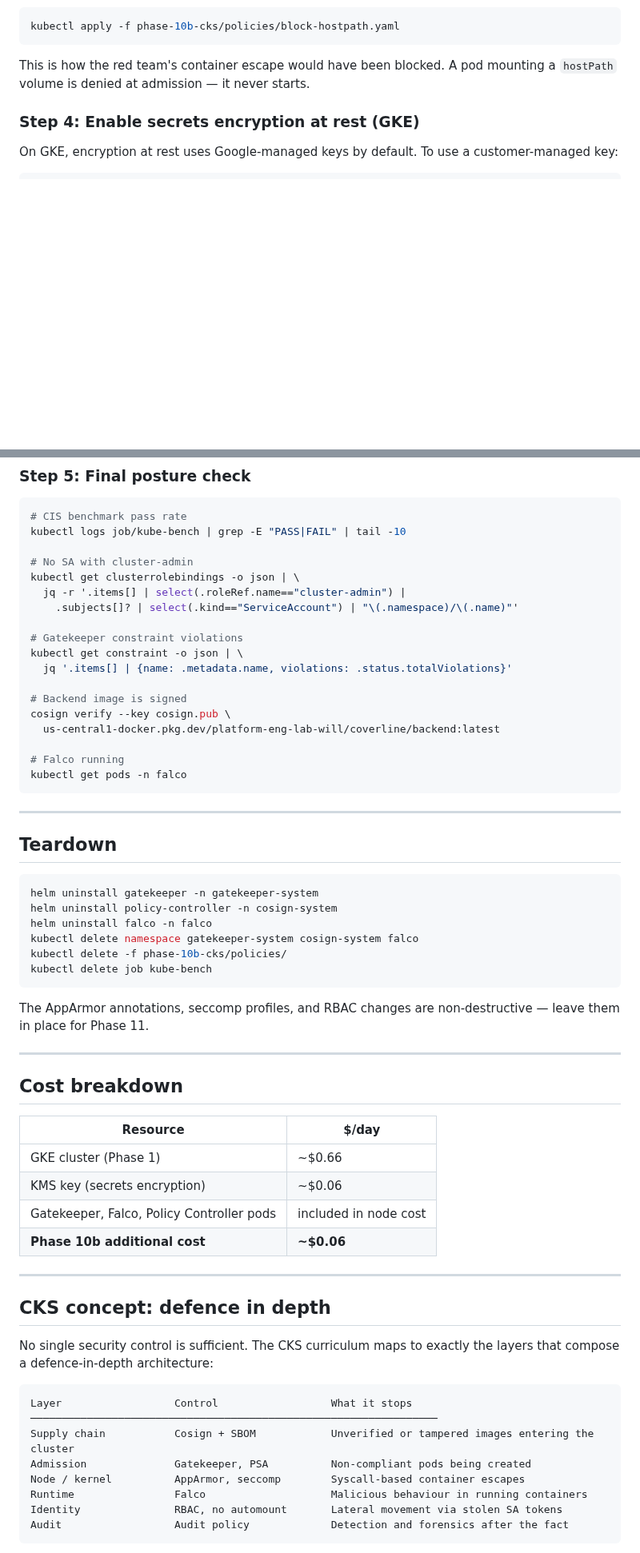
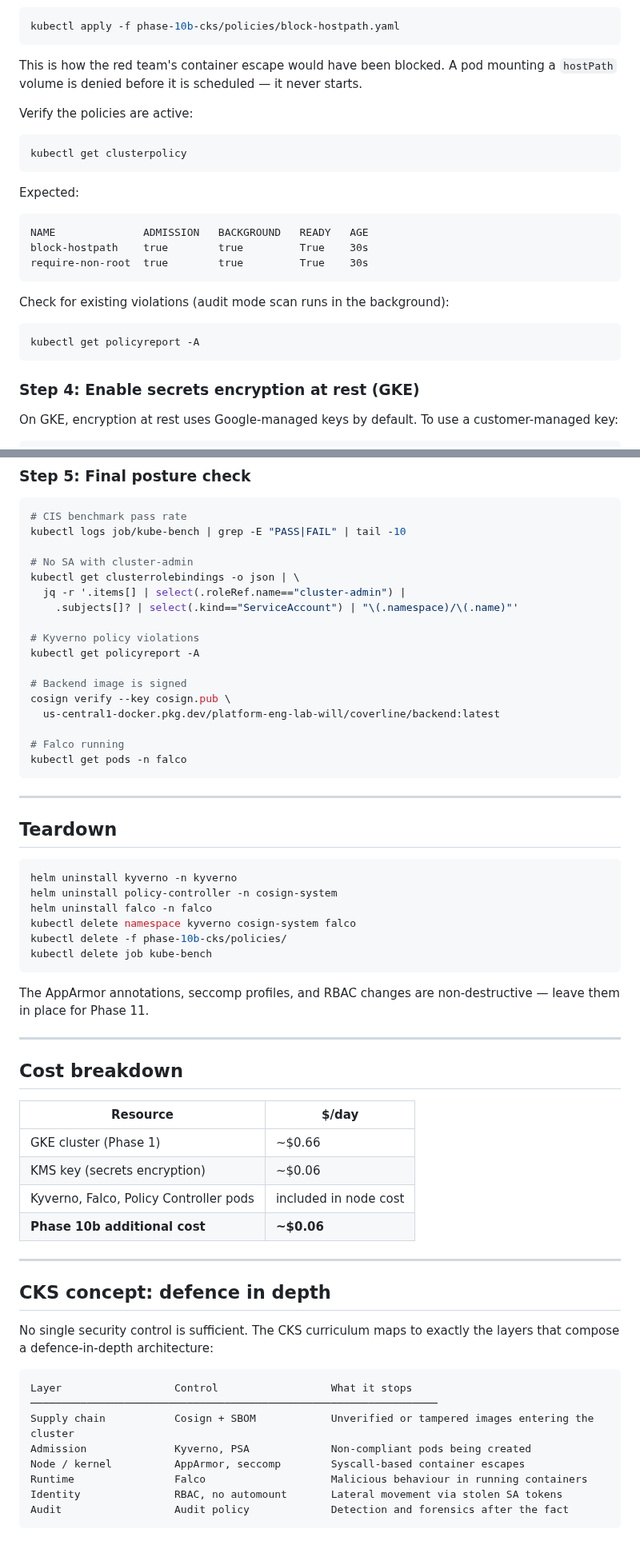
Before and after one commit to wb-platform-engineering-lab/platform-engineering-lab-gke, a Markdown page: phase-10b-cks/README.md, 2 parts joined by grey strips. Shown at 80% size. Drawn GitHub-style; blank space fills up the shorter version.

````diff
--- a/phase-10b-cks/README.md
+++ b/phase-10b-cks/README.md
@@ -331,7 +391,27 @@ kubectl run test-root --image=nginx --restart=Never \
 kubectl apply -f phase-10b-cks/policies/block-hostpath.yaml
 ```
 
-This is how the red team's container escape would have been blocked. A pod mounting a `hostPath` volume is denied at admission — it never starts.
+This is how the red team's container escape would have been blocked. A pod mounting a `hostPath` volume is denied before it is scheduled — it never starts.
+
+Verify the policies are active:
+
+```bash
+kubectl get clusterpolicy
+```
+
+Expected:
+
+```
+NAME              ADMISSION   BACKGROUND   READY   AGE
+block-hostpath    true        true         True    30s
+require-non-root  true        true         True    30s
+```
+
+Check for existing violations (audit mode scan runs in the background):
+
+```bash
+kubectl get policyreport -A
+```
 
 ### Step 4: Enable secrets encryption at rest (GKE)
 
@@ -573,9 +653,8 @@ kubectl get clusterrolebindings -o json | \
   jq -r '.items[] | select(.roleRef.name=="cluster-admin") |
     .subjects[]? | select(.kind=="ServiceAccount") | "\(.namespace)/\(.name)"'
 
-# Gatekeeper constraint violations
-kubectl get constraint -o json | \
-  jq '.items[] | {name: .metadata.name, violations: .status.totalViolations}'
+# Kyverno policy violations
+kubectl get policyreport -A
 
 # Backend image is signed
 cosign verify --key cosign.pub \
@@ -590,10 +669,10 @@ kubectl get pods -n falco
 ## Teardown
 
 ```bash
-helm uninstall gatekeeper -n gatekeeper-system
+helm uninstall kyverno -n kyverno
 helm uninstall policy-controller -n cosign-system
 helm uninstall falco -n falco
-kubectl delete namespace gatekeeper-system cosign-system falco
+kubectl delete namespace kyverno cosign-system falco
 kubectl delete -f phase-10b-cks/policies/
 kubectl delete job kube-bench
 ```
@@ -608,7 +687,7 @@ The AppArmor annotations, seccomp profiles, and RBAC changes are non-destructive
 |---|---|
 | GKE cluster (Phase 1) | ~$0.66 |
 | KMS key (secrets encryption) | ~$0.06 |
-| Gatekeeper, Falco, Policy Controller pods | included in node cost |
+| Kyverno, Falco, Policy Controller pods | included in node cost |
 | **Phase 10b additional cost** | **~$0.06** |
 
 ---
@@ -621,7 +700,7 @@ No single security control is sufficient. The CKS curriculum maps to exactly the
 Layer                  Control                  What it stops
 ─────────────────────────────────────────────────────────────────
 Supply chain           Cosign + SBOM            Unverified or tampered images entering the cluster
-Admission              Gatekeeper, PSA          Non-compliant pods being created
+Admission              Kyverno, PSA             Non-compliant pods being created
 Node / kernel          AppArmor, seccomp        Syscall-based container escapes
 Runtime                Falco                    Malicious behaviour in running containers
 Identity               RBAC, no automount       Lateral movement via stolen SA tokens
````
Also changed, not shown: other parts of phase-10b-cks/README.md (+85 -18 lines).
